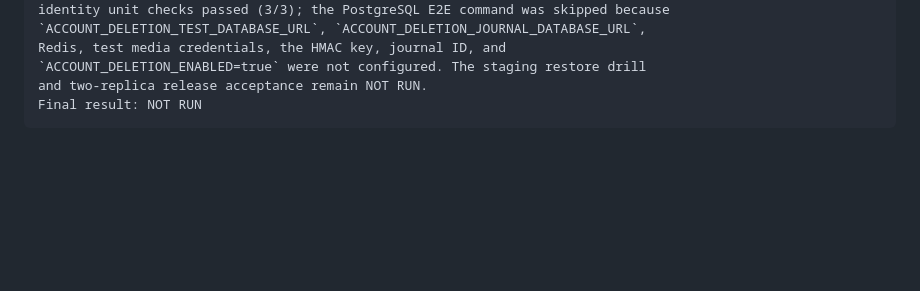
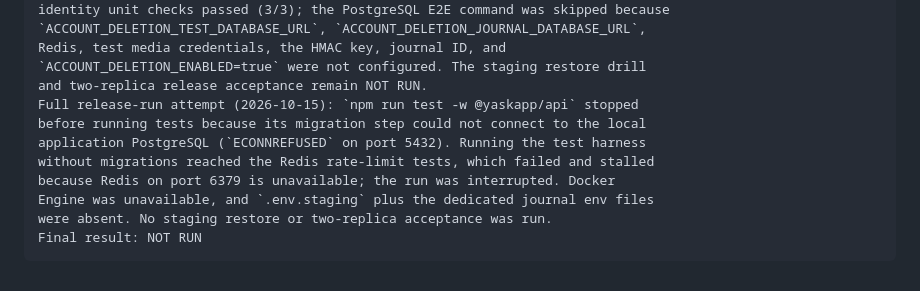
Before and after one commit to yask066/yaskapp, a Markdown page: docs/account-deletion-smoke-test.md, the part around the change. GitHub-like rendering; blank space fills up the shorter version.

Commit message:
docs: record blocked account deletion release run

````diff
--- a/docs/account-deletion-smoke-test.md
+++ b/docs/account-deletion-smoke-test.md
@@ -127,5 +127,12 @@ identity unit checks passed (3/3); the PostgreSQL E2E command was skipped becaus
 Redis, test media credentials, the HMAC key, journal ID, and
 `ACCOUNT_DELETION_ENABLED=true` were not configured. The staging restore drill
 and two-replica release acceptance remain NOT RUN.
+Full release-run attempt (2026-10-15): `npm run test -w @yaskapp/api` stopped
+before running tests because its migration step could not connect to the local
+application PostgreSQL (`ECONNREFUSED` on port 5432). Running the test harness
+without migrations reached the Redis rate-limit tests, which failed and stalled
+because Redis on port 6379 is unavailable; the run was interrupted. Docker
+Engine was unavailable, and `.env.staging` plus the dedicated journal env files
+were absent. No staging restore or two-replica acceptance was run.
 Final result: NOT RUN
 ```
````
